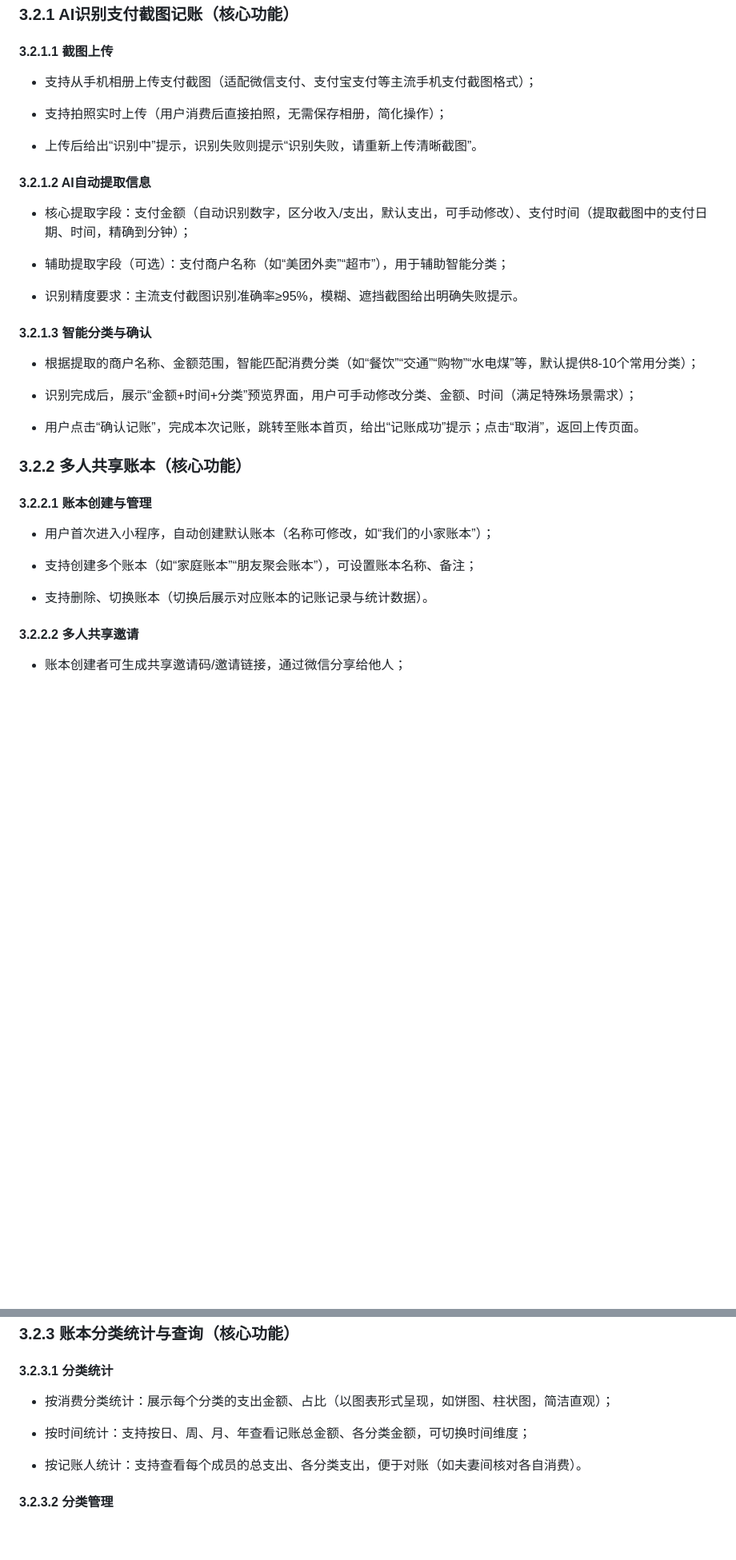
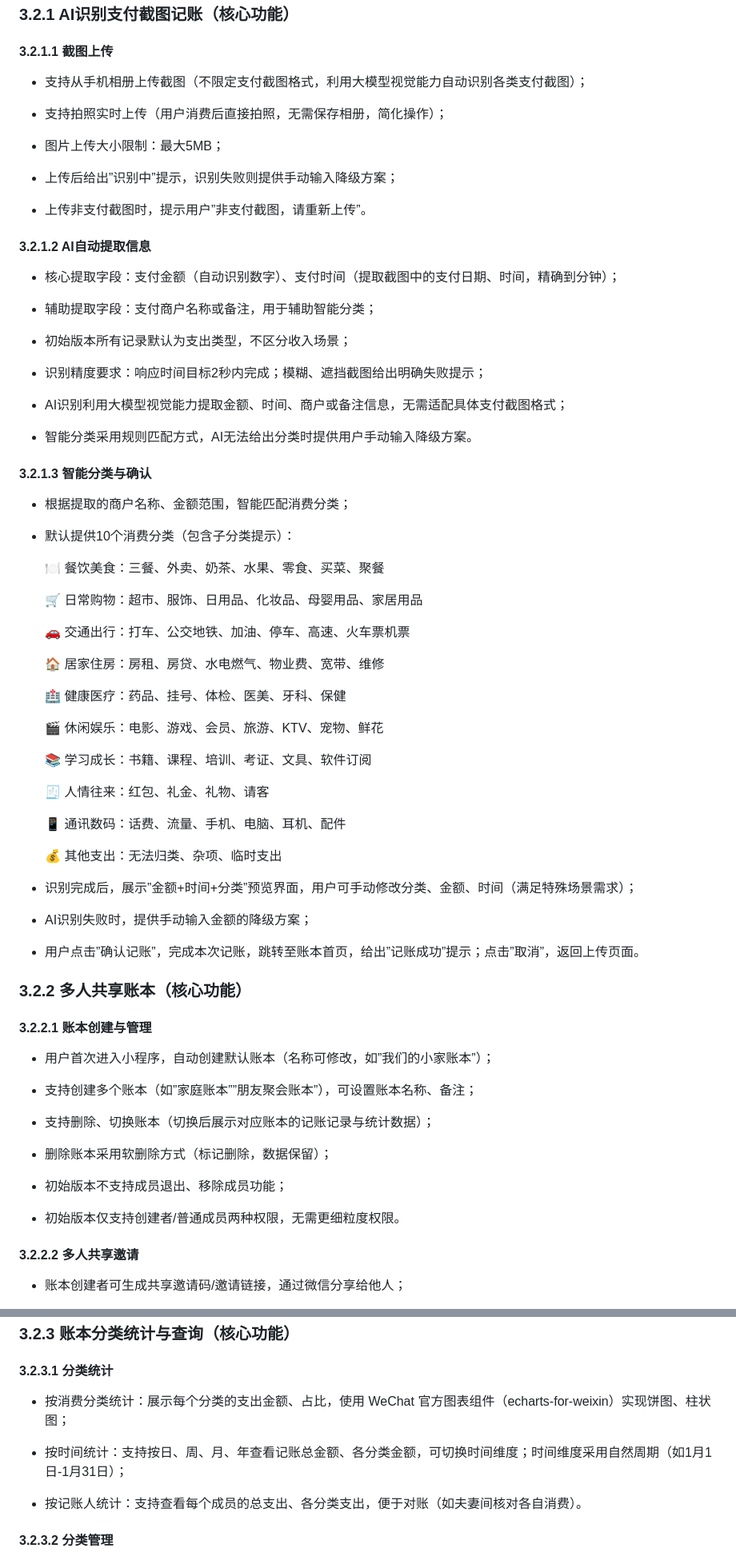
Before and after one commit to AtManHL/snapbill, a Markdown page: PRD.md, 2 parts joined by grey strips. Shown at 80% size. Drawn GitHub-style; blank space fills up the shorter version.

Commit message:
根据answers.md完善PRD文档
主要更新：
- AI识别：利用大模型视觉能力，不限定截图格式；识别失败提供手动输入降级方案；初始版本全部算作支出
- 默认分类：新增10个详细分类及子分类
- 多人共享：初始版本不支持退出/移除成员；账本删除采用软删除
- 统计图表：使用WeChat官方组件；时间维度采用自然周期
- 数据存储：截图缩略图需要保存用于历史查询；移除数据导出功能
- 记账提醒：推送消息方式，每日提醒检查是否漏记
- 错误处理：明确非支付截图、网络超时、邀请码失效的处理方式
- 技术约束：需要设计数据库Schema；必须联网记账；不兼容旧版本
- 性能指标：识别响应时间2秒内；图片最大5MB

```diff
--- a/PRD.md
+++ b/PRD.md
@@ -46,37 +46,77 @@
 
 #### 3.2.1.1 截图上传
 
-- 支持从手机相册上传支付截图（适配微信支付、支付宝支付等主流手机支付截图格式）；
+- 支持从手机相册上传截图（不限定支付截图格式，利用大模型视觉能力自动识别各类支付截图）；
 
 - 支持拍照实时上传（用户消费后直接拍照，无需保存相册，简化操作）；
 
-- 上传后给出“识别中”提示，识别失败则提示“识别失败，请重新上传清晰截图”。
+- 图片上传大小限制：最大5MB；
+
+- 上传后给出”识别中”提示，识别失败则提供手动输入降级方案；
+
+- 上传非支付截图时，提示用户”非支付截图，请重新上传”。
 
 #### 3.2.1.2 AI自动提取信息
 
-- 核心提取字段：支付金额（自动识别数字，区分收入/支出，默认支出，可手动修改）、支付时间（提取截图中的支付日期、时间，精确到分钟）；
+- 核心提取字段：支付金额（自动识别数字）、支付时间（提取截图中的支付日期、时间，精确到分钟）；
 
-- 辅助提取字段（可选）：支付商户名称（如“美团外卖”“超市”），用于辅助智能分类；
+- 辅助提取字段：支付商户名称或备注，用于辅助智能分类；
 
-- 识别精度要求：主流支付截图识别准确率≥95%，模糊、遮挡截图给出明确失败提示。
+- 初始版本所有记录默认为支出类型，不区分收入场景；
+
+- 识别精度要求：响应时间目标2秒内完成；模糊、遮挡截图给出明确失败提示；
+
+- AI识别利用大模型视觉能力提取金额、时间、商户或备注信息，无需适配具体支付截图格式；
+
+- 智能分类采用规则匹配方式，AI无法给出分类时提供用户手动输入降级方案。
 
 #### 3.2.1.3 智能分类与确认
 
-- 根据提取的商户名称、金额范围，智能匹配消费分类（如“餐饮”“交通”“购物”“水电煤”等，默认提供8-10个常用分类）；
+- 根据提取的商户名称、金额范围，智能匹配消费分类；
 
-- 识别完成后，展示“金额+时间+分类”预览界面，用户可手动修改分类、金额、时间（满足特殊场景需求）；
+- 默认提供10个消费分类（包含子分类提示）：
 
-- 用户点击“确认记账”，完成本次记账，跳转至账本首页，给出“记账成功”提示；点击“取消”，返回上传页面。
+  🍽 餐饮美食：三餐、外卖、奶茶、水果、零食、买菜、聚餐
+
+  🛒 日常购物：超市、服饰、日用品、化妆品、母婴用品、家居用品
+
+  🚗 交通出行：打车、公交地铁、加油、停车、高速、火车票机票
+
+  🏠 居家住房：房租、房贷、水电燃气、物业费、宽带、维修
+
+  🏥 健康医疗：药品、挂号、体检、医美、牙科、保健
+
+  🎬 休闲娱乐：电影、游戏、会员、旅游、KTV、宠物、鲜花
+
+  📚 学习成长：书籍、课程、培训、考证、文具、软件订阅
+
+  🧾 人情往来：红包、礼金、礼物、请客
+
+  📱 通讯数码：话费、流量、手机、电脑、耳机、配件
+
+  💰 其他支出：无法归类、杂项、临时支出
+
+- 识别完成后，展示”金额+时间+分类”预览界面，用户可手动修改分类、金额、时间（满足特殊场景需求）；
+
+- AI识别失败时，提供手动输入金额的降级方案；
+
+- 用户点击”确认记账”，完成本次记账，跳转至账本首页，给出”记账成功”提示；点击”取消”，返回上传页面。
 
 ### 3.2.2 多人共享账本（核心功能）
 
 #### 3.2.2.1 账本创建与管理
 
-- 用户首次进入小程序，自动创建默认账本（名称可修改，如“我们的小家账本”）；
+- 用户首次进入小程序，自动创建默认账本（名称可修改，如”我们的小家账本”）；
 
-- 支持创建多个账本（如“家庭账本”“朋友聚会账本”），可设置账本名称、备注；
+- 支持创建多个账本（如”家庭账本””朋友聚会账本”），可设置账本名称、备注；
 
-- 支持删除、切换账本（切换后展示对应账本的记账记录与统计数据）。
+- 支持删除、切换账本（切换后展示对应账本的记账记录与统计数据）；
+
+- 删除账本采用软删除方式（标记删除，数据保留）；
+
+- 初始版本不支持成员退出、移除成员功能；
+
+- 初始版本仅支持创建者/普通成员两种权限，无需更细粒度权限。
 
 #### 3.2.2.2 多人共享邀请
 
@@ -98,9 +138,9 @@
 
 #### 3.2.3.1 分类统计
 
-- 按消费分类统计：展示每个分类的支出金额、占比（以图表形式呈现，如饼图、柱状图，简洁直观）；
+- 按消费分类统计：展示每个分类的支出金额、占比，使用 WeChat 官方图表组件（echarts-for-weixin）实现饼图、柱状图；
 
-- 按时间统计：支持按日、周、月、年查看记账总金额、各分类金额，可切换时间维度；
+- 按时间统计：支持按日、周、月、年查看记账总金额、各分类金额，可切换时间维度；时间维度采用自然周期（如1月1日-1月31日）；
 
 - 按记账人统计：支持查看每个成员的总支出、各分类支出，便于对账（如夫妻间核对各自消费）。
 
```
Also changed, not shown: other parts of PRD.md (+22 -13 lines).
